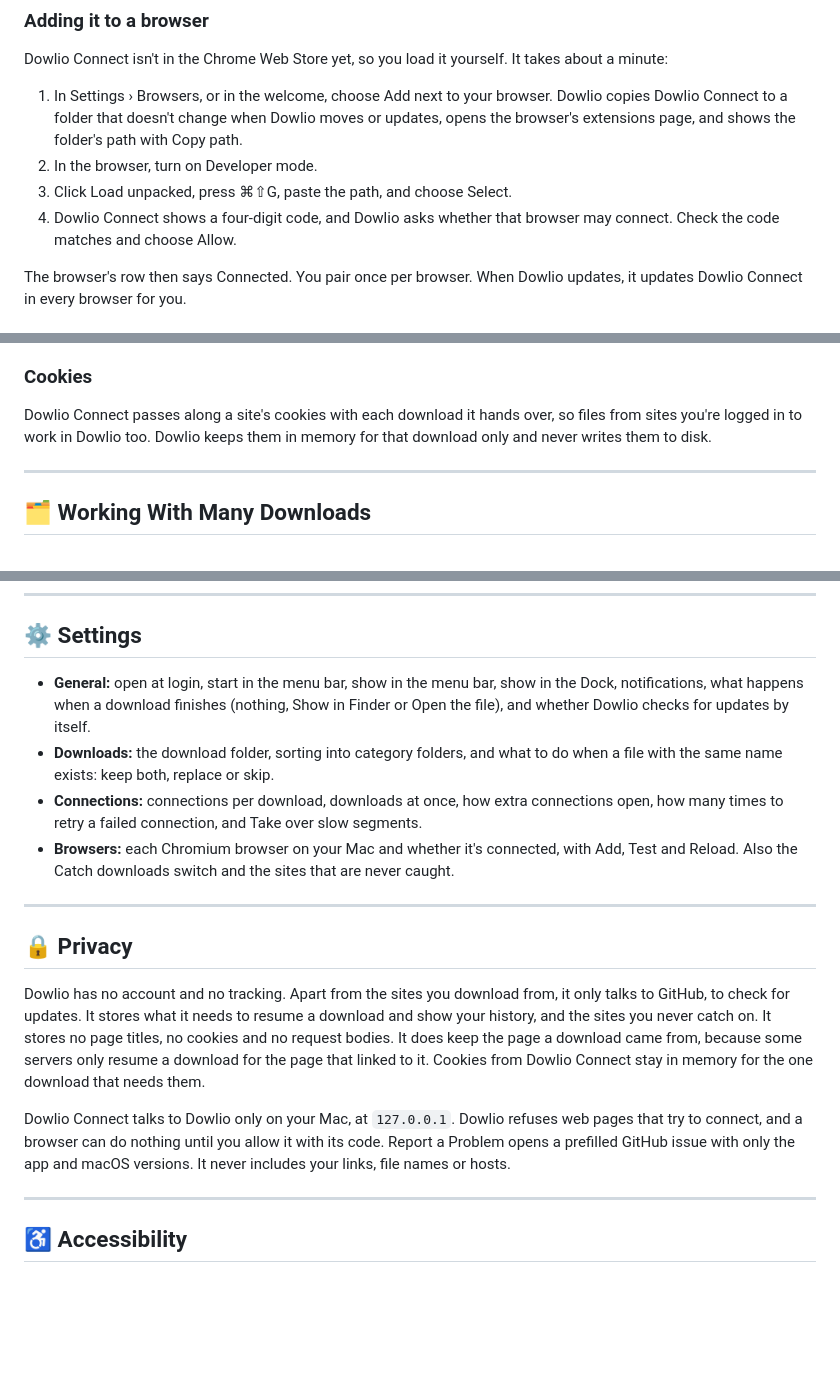
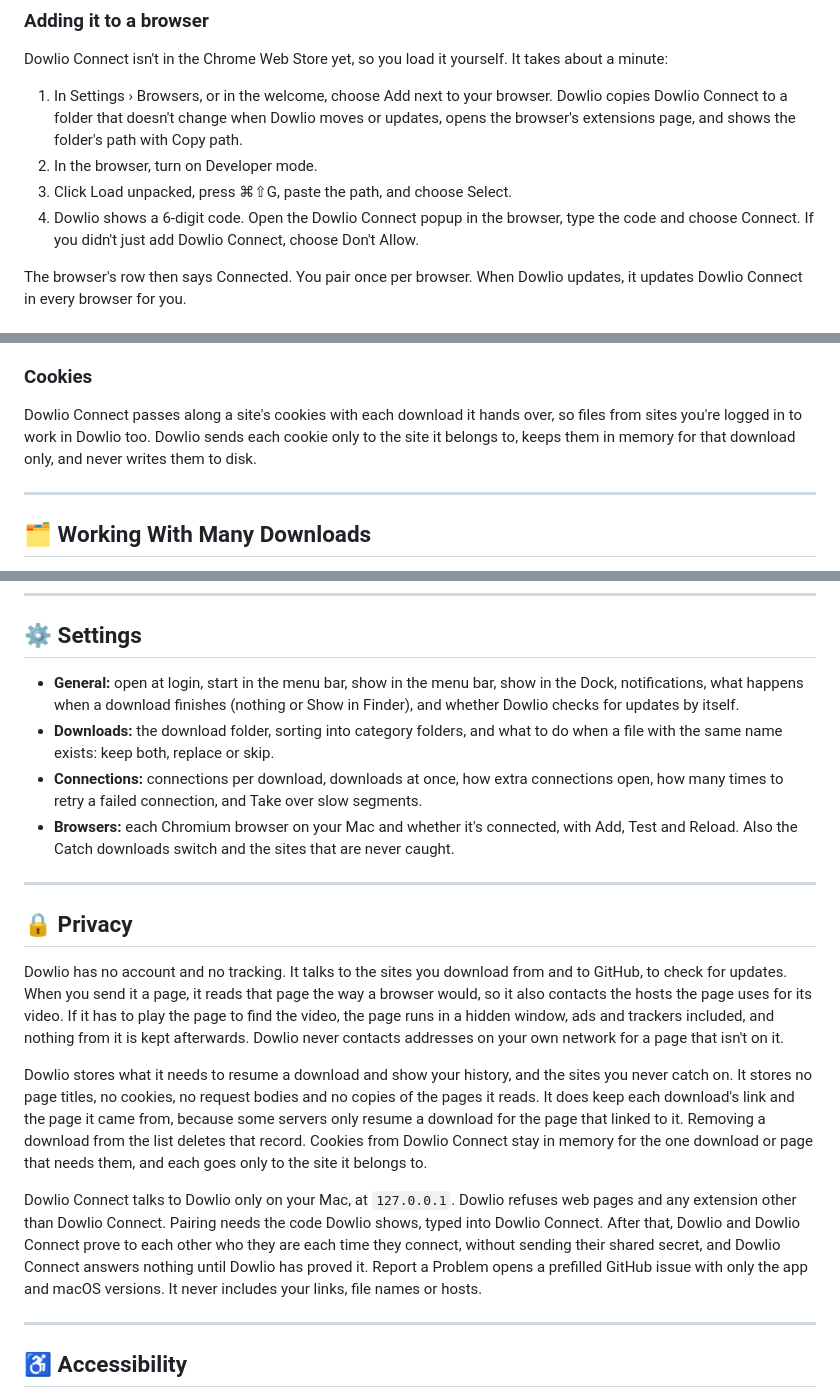
Before and after one commit to Ifty-Rahman/Dowlio, a Markdown page: README.md, 3 parts joined by grey strips. GitHub-like rendering; blank space fills up the shorter version.

Commit message:
Say in the README how pairing works now, that each cookie goes only to its own site, and what reading a page contacts

```diff
--- a/README.md
+++ b/README.md
@@ -74,7 +74,7 @@ Dowlio Connect isn't in the Chrome Web Store yet, so you load it yourself. It ta
 1. In Settings › Browsers, or in the welcome, choose Add next to your browser. Dowlio copies Dowlio Connect to a folder that doesn't change when Dowlio moves or updates, opens the browser's extensions page, and shows the folder's path with Copy path.
 2. In the browser, turn on Developer mode.
 3. Click Load unpacked, press ⌘⇧G, paste the path, and choose Select.
-4. Dowlio Connect shows a four-digit code, and Dowlio asks whether that browser may connect. Check the code matches and choose Allow.
+4. Dowlio shows a 6-digit code. Open the Dowlio Connect popup in the browser, type the code and choose Connect. If you didn't just add Dowlio Connect, choose Don't Allow.
 
 The browser's row then says Connected. You pair once per browser. When Dowlio updates, it updates Dowlio Connect in every browser for you.
 
@@ -103,7 +103,7 @@ In Safari, or a browser without Dowlio Connect, ⌥⇧D reads the page's address
 
 ### Cookies
 
-Dowlio Connect passes along a site's cookies with each download it hands over, so files from sites you're logged in to work in Dowlio too. Dowlio keeps them in memory for that download only and never writes them to disk.
+Dowlio Connect passes along a site's cookies with each download it hands over, so files from sites you're logged in to work in Dowlio too. Dowlio sends each cookie only to the site it belongs to, keeps them in memory for that download only, and never writes them to disk.
 
 ---
 
@@ -129,7 +129,7 @@ Other tools in the library:
 
 ## ⚙️ Settings
 
-- **General:** open at login, start in the menu bar, show in the menu bar, show in the Dock, notifications, what happens when a download finishes (nothing, Show in Finder or Open the file), and whether Dowlio checks for updates by itself.
+- **General:** open at login, start in the menu bar, show in the menu bar, show in the Dock, notifications, what happens when a download finishes (nothing or Show in Finder), and whether Dowlio checks for updates by itself.
 - **Downloads:** the download folder, sorting into category folders, and what to do when a file with the same name exists: keep both, replace or skip.
 - **Connections:** connections per download, downloads at once, how extra connections open, how many times to retry a failed connection, and Take over slow segments.
 - **Browsers:** each Chromium browser on your Mac and whether it's connected, with Add, Test and Reload. Also the Catch downloads switch and the sites that are never caught.
@@ -138,9 +138,11 @@ Other tools in the library:
 
 ## 🔒 Privacy
 
-Dowlio has no account and no tracking. Apart from the sites you download from, it only talks to GitHub, to check for updates. It stores what it needs to resume a download and show your history, and the sites you never catch on. It stores no page titles, no cookies and no request bodies. It does keep the page a download came from, because some servers only resume a download for the page that linked to it. Cookies from Dowlio Connect stay in memory for the one download that needs them.
+Dowlio has no account and no tracking. It talks to the sites you download from and to GitHub, to check for updates. When you send it a page, it reads that page the way a browser would, so it also contacts the hosts the page uses for its video. If it has to play the page to find the video, the page runs in a hidden window, ads and trackers included, and nothing from it is kept afterwards. Dowlio never contacts addresses on your own network for a page that isn't on it.
 
-Dowlio Connect talks to Dowlio only on your Mac, at `127.0.0.1`. Dowlio refuses web pages that try to connect, and a browser can do nothing until you allow it with its code. Report a Problem opens a prefilled GitHub issue with only the app and macOS versions. It never includes your links, file names or hosts.
+Dowlio stores what it needs to resume a download and show your history, and the sites you never catch on. It stores no page titles, no cookies, no request bodies and no copies of the pages it reads. It does keep each download's link and the page it came from, because some servers only resume a download for the page that linked to it. Removing a download from the list deletes that record. Cookies from Dowlio Connect stay in memory for the one download or page that needs them, and each goes only to the site it belongs to.
+
+Dowlio Connect talks to Dowlio only on your Mac, at `127.0.0.1`. Dowlio refuses web pages and any extension other than Dowlio Connect. Pairing needs the code Dowlio shows, typed into Dowlio Connect. After that, Dowlio and Dowlio Connect prove to each other who they are each time they connect, without sending their shared secret, and Dowlio Connect answers nothing until Dowlio has proved it. Report a Problem opens a prefilled GitHub issue with only the app and macOS versions. It never includes your links, file names or hosts.
 
 ---
 
```
